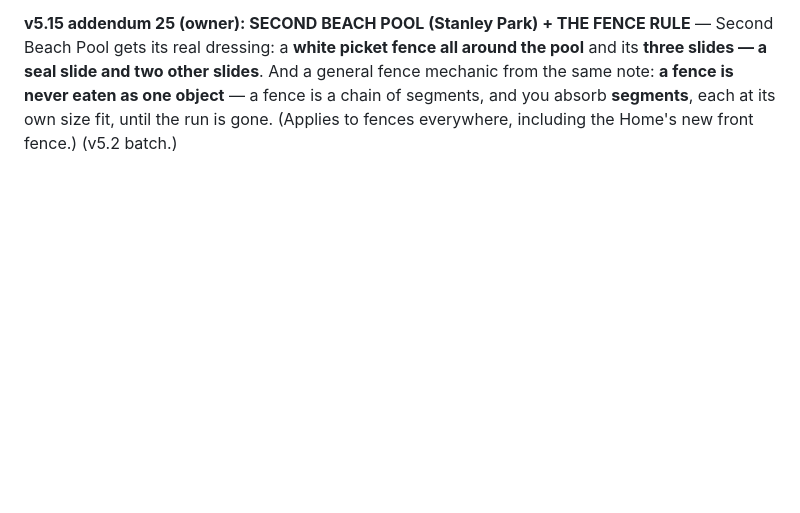
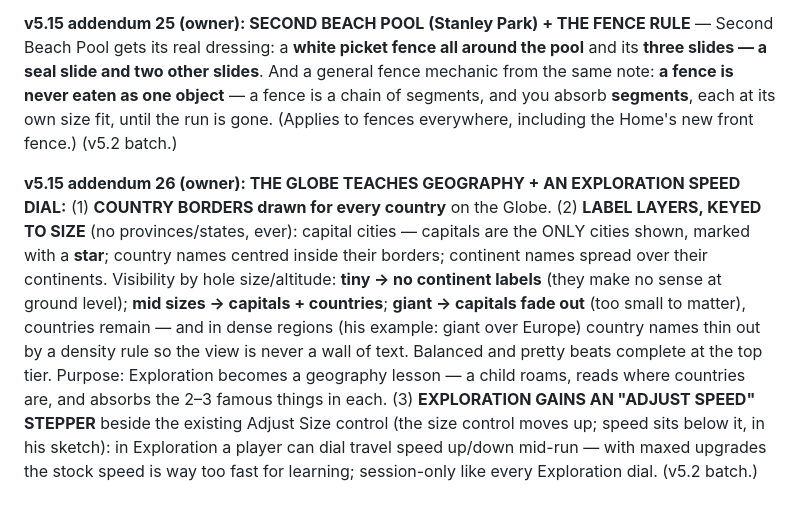
Before and after one commit to zerononeex/hungry-hole, a Markdown page: docs/SPEC.md, the part around the change. Rendered like a GitHub page; blank space fills up the shorter version.

Commit message:
Spec v5.15 addendum 26: Globe country borders + size-keyed label layers (capitals/stars/countries/continents); Exploration speed dial

```diff
--- a/docs/SPEC.md
+++ b/docs/SPEC.md
@@ -868,3 +868,8 @@ The world-redo sequence so far: World 1 The Home (floorplan), Metro Vancouver (s
 **v5.15 addendum 24 (owner): THE FRONT OF THE HOUSE GETS DRESSED** — front yard gains: a **trampoline**, **fencing around the front yard with a gate**, a few more **bushes**, a **concrete path from the fence gate to the front door** with **flowers along its sides**, and **another tree out front** (the backyard apple tree stays as is). The gate stands open and the path route is never blocked at any size — the way in stays walkable for a crumb-sized hole. (v5.2 batch, with the other Home work.)
 
 **v5.15 addendum 25 (owner): SECOND BEACH POOL (Stanley Park) + THE FENCE RULE** — Second Beach Pool gets its real dressing: a **white picket fence all around the pool** and its **three slides — a seal slide and two other slides**. And a general fence mechanic from the same note: **a fence is never eaten as one object** — a fence is a chain of segments, and you absorb **segments**, each at its own size fit, until the run is gone. (Applies to fences everywhere, including the Home's new front fence.) (v5.2 batch.)
+
+**v5.15 addendum 26 (owner): THE GLOBE TEACHES GEOGRAPHY + AN EXPLORATION SPEED DIAL:**
+(1) **COUNTRY BORDERS drawn for every country** on the Globe.
+(2) **LABEL LAYERS, KEYED TO SIZE** (no provinces/states, ever): capital cities — capitals are the ONLY cities shown, marked with a **star**; country names centred inside their borders; continent names spread over their continents. Visibility by hole size/altitude: **tiny → no continent labels** (they make no sense at ground level); **mid sizes → capitals + countries**; **giant → capitals fade out** (too small to matter), countries remain — and in dense regions (his example: giant over Europe) country names thin out by a density rule so the view is never a wall of text. Balanced and pretty beats complete at the top tier. Purpose: Exploration becomes a geography lesson — a child roams, reads where countries are, and absorbs the 2–3 famous things in each.
+(3) **EXPLORATION GAINS AN "ADJUST SPEED" STEPPER** beside the existing Adjust Size control (the size control moves up; speed sits below it, in his sketch): in Exploration a player can dial travel speed up/down mid-run — with maxed upgrades the stock speed is way too fast for learning; session-only like every Exploration dial. (v5.2 batch.)
```
